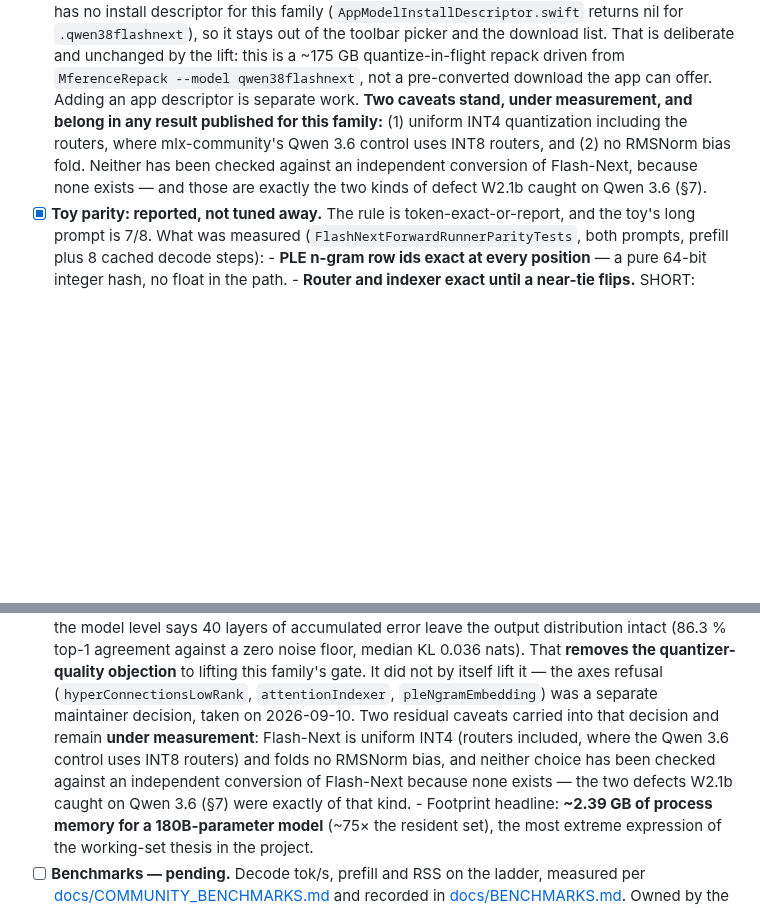
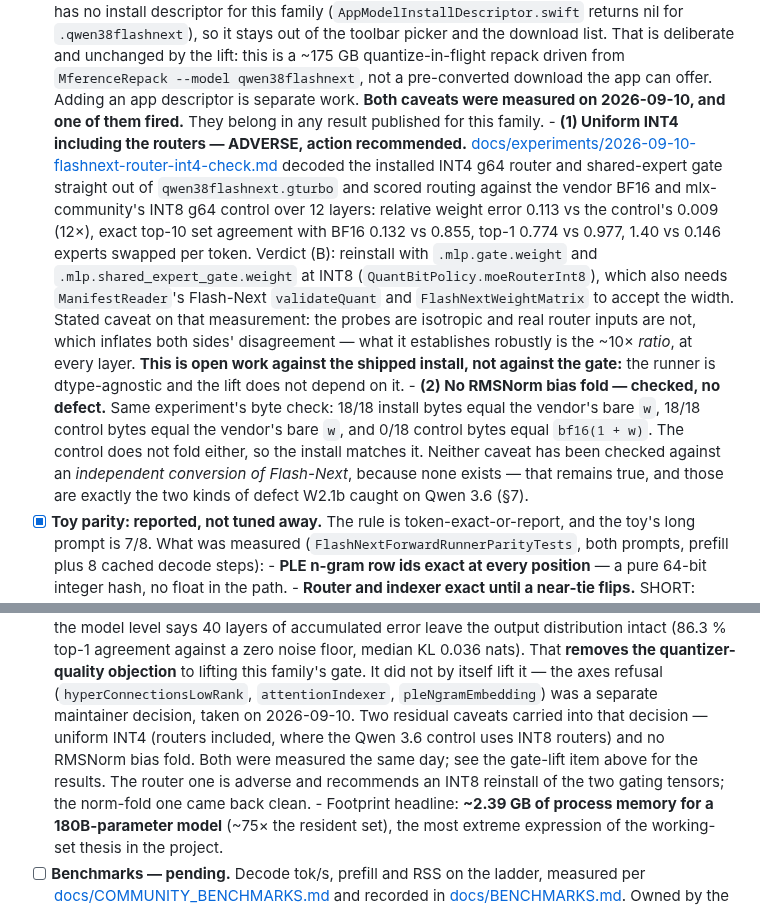
Before and after one commit to NeelM0906/Mference, a Markdown page: docs/families/QWEN38_FLASH_NEXT.md, 2 parts joined by grey strips. Rendered like a GitHub page; blank space fills up the shorter version.

Commit message:
docs: reconcile the Flash-Next caveats with the same-day router measurement
The gate-lift entry carried both quantizer caveats as "under measurement".
Commit 527e977, landed the same day, measured them — so record what they
returned rather than leaving the page pointing at work already done.

The router caveat fired, and not marginally: on the installed bytes, INT4
g64 routing sits at 0.132 exact top-10 agreement with BF16 against the
INT8 control's 0.855, 12x the relative weight error, 1.40 vs 0.146 experts
swapped per token. The experiment's verdict is (B), reinstall the two
gating tensors at INT8. That is open work against the shipped install, not
against the gate — the runner is dtype-agnostic and the lift does not
depend on which width those tensors carry — but it belongs on the family
page and in any result published for it.

The norm-fold caveat came back clean: 18/18 install bytes equal the
vendor's bare `w`, and the control does not fold either.

Co-Authored-By: Claude Fable 5.1 <noreply@anthropic.com>

```diff
--- a/docs/families/QWEN38_FLASH_NEXT.md
+++ b/docs/families/QWEN38_FLASH_NEXT.md
@@ -515,12 +515,32 @@ hyperConnectionsLowRank, attentionIndexer, pleNgramEmbedding`.
       quantize-in-flight repack driven from
       `MferenceRepack --model qwen38flashnext`, not a pre-converted download the
       app can offer. Adding an app descriptor is separate work.
-      **Two caveats stand, under measurement, and belong in any result
-      published for this family:** (1) uniform INT4 quantization including the
-      routers, where mlx-community's Qwen 3.6 control uses INT8 routers, and (2)
-      no RMSNorm bias fold. Neither has been checked against an independent
-      conversion of Flash-Next, because none exists — and those are exactly the
-      two kinds of defect W2.1b caught on Qwen 3.6 (§7).
+      **Both caveats were measured on 2026-09-10, and one of them fired.**
+      They belong in any result published for this family.
+      - **(1) Uniform INT4 including the routers — ADVERSE, action recommended.**
+        [docs/experiments/2026-09-10-flashnext-router-int4-check.md](../experiments/2026-09-10-flashnext-router-int4-check.md)
+        decoded the installed INT4 g64 router and shared-expert gate straight
+        out of `qwen38flashnext.gturbo` and scored routing against the vendor
+        BF16 and mlx-community's INT8 g64 control over 12 layers: relative
+        weight error 0.113 vs the control's 0.009 (12×), exact top-10 set
+        agreement with BF16 0.132 vs 0.855, top-1 0.774 vs 0.977, 1.40 vs 0.146
+        experts swapped per token. Verdict (B): reinstall with
+        `.mlp.gate.weight` and `.mlp.shared_expert_gate.weight` at INT8
+        (`QuantBitPolicy.moeRouterInt8`), which also needs `ManifestReader`'s
+        Flash-Next `validateQuant` and `FlashNextWeightMatrix` to accept the
+        width. Stated caveat on that measurement: the probes are isotropic and
+        real router inputs are not, which inflates both sides' disagreement —
+        what it establishes robustly is the ~10× *ratio*, at every layer. **This
+        is open work against the shipped install, not against the gate:** the
+        runner is dtype-agnostic and the lift does not depend on it.
+      - **(2) No RMSNorm bias fold — checked, no defect.** Same experiment's
+        byte check: 18/18 install bytes equal the vendor's bare `w`, 18/18
+        control bytes equal the vendor's bare `w`, and 0/18 control bytes equal
+        `bf16(1 + w)`. The control does not fold either, so the install matches
+        it.
+      Neither caveat has been checked against an *independent conversion of
+      Flash-Next*, because none exists — that remains true, and those are
+      exactly the two kinds of defect W2.1b caught on Qwen 3.6 (§7).
 - [x] **Toy parity: reported, not tuned away.** The rule is
       token-exact-or-report, and the toy's long prompt is 7/8. What was measured
       (`FlashNextForwardRunnerParityTests`, both prompts, prefill plus 8 cached
@@ -590,12 +610,11 @@ hyperConnectionsLowRank, attentionIndexer, pleNgramEmbedding`.
         this family's gate. It did not by itself lift it — the axes refusal
         (`hyperConnectionsLowRank`, `attentionIndexer`, `pleNgramEmbedding`) was
         a separate maintainer decision, taken on 2026-09-10. Two residual
-        caveats carried into that decision and remain **under measurement**:
-        Flash-Next is uniform INT4 (routers included, where the Qwen 3.6 control
-        uses INT8 routers) and folds no RMSNorm bias, and neither choice has
-        been checked against an independent conversion of Flash-Next because
-        none exists — the two defects W2.1b caught on Qwen 3.6 (§7) were exactly
-        of that kind.
+        caveats carried into that decision — uniform INT4 (routers included,
+        where the Qwen 3.6 control uses INT8 routers) and no RMSNorm bias fold.
+        Both were measured the same day; see the gate-lift item above for the
+        results. The router one is adverse and recommends an INT8 reinstall of
+        the two gating tensors; the norm-fold one came back clean.
       - Footprint headline: **~2.39 GB of process memory for a 180B-parameter
         model** (~75× the resident set), the most extreme expression of the
         working-set thesis in the project.
```
